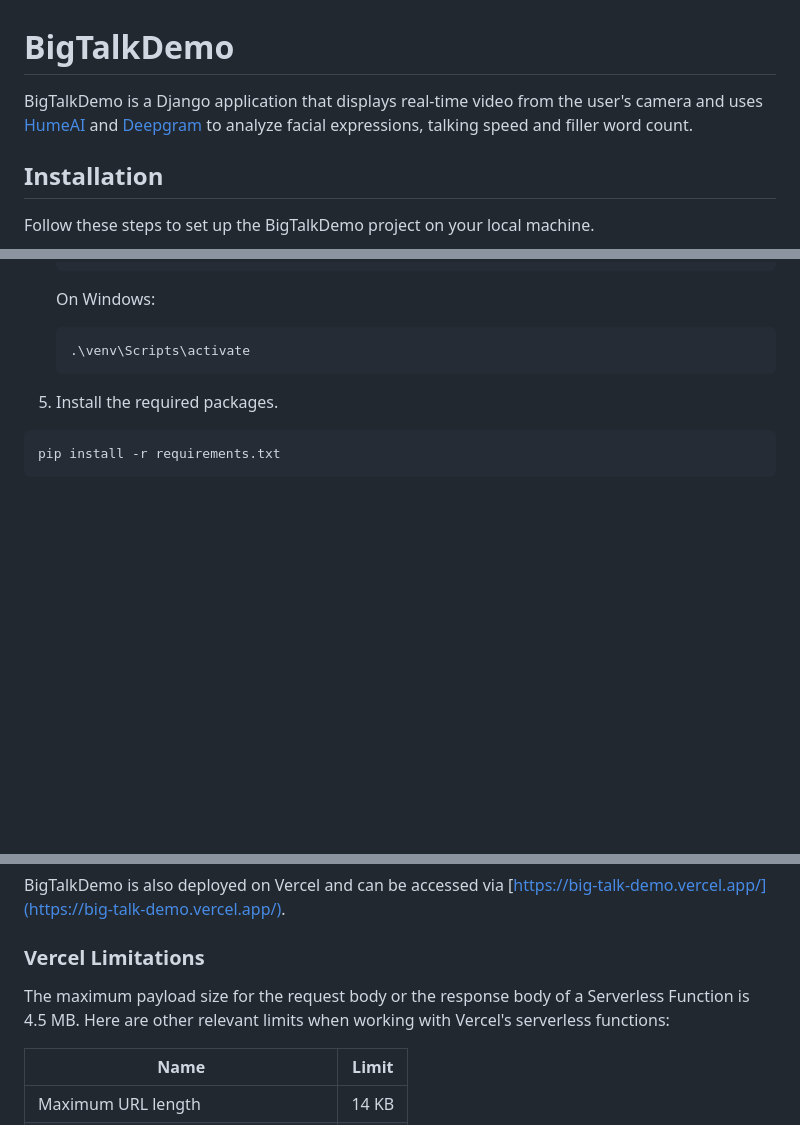
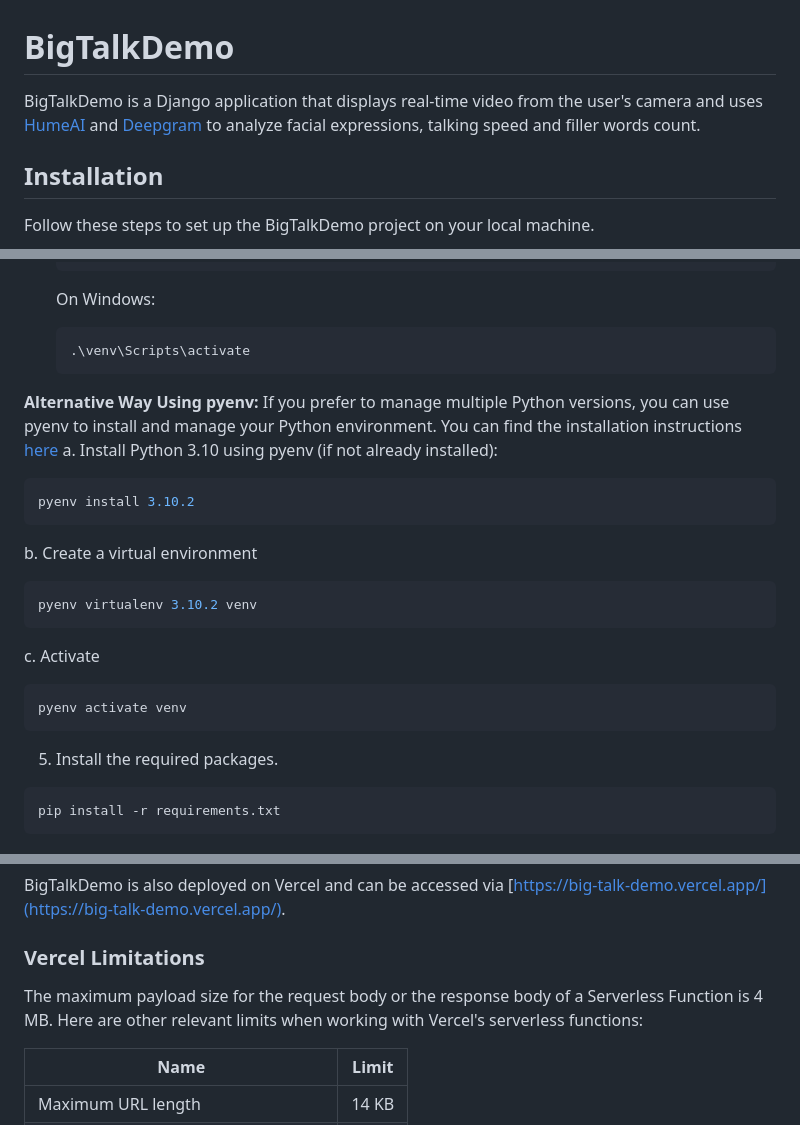
Before and after one commit to Rei-Ruimin/BigTalkDemo, a Markdown page: README.md, 3 parts joined by grey strips. Rendered like a GitHub page; blank space fills up the shorter version.

````diff
--- a/README.md
+++ b/README.md
@@ -1,6 +1,6 @@
 # BigTalkDemo
 
-BigTalkDemo is a Django application that displays real-time video from the user's camera and uses [HumeAI](https://www.hume.ai/) and [Deepgram](https://deepgram.com/) to analyze facial expressions, talking speed and filler word count.
+BigTalkDemo is a Django application that displays real-time video from the user's camera and uses [HumeAI](https://www.hume.ai/) and [Deepgram](https://deepgram.com/) to analyze facial expressions, talking speed and filler words count.
 
 ## Installation
 
@@ -37,6 +37,19 @@ python3 -m venv venv
     ```sh
     .\venv\Scripts\activate
     ```
+**Alternative Way Using pyenv:** If you prefer to manage multiple Python versions, you can use pyenv to install and manage your Python environment. You can find the installation instructions [here](https://github.com/pyenv/pyenv#installation)
+a. Install Python 3.10 using pyenv (if not already installed):
+```sh
+pyenv install 3.10.2
+```
+b. Create a virtual environment
+```sh
+pyenv virtualenv 3.10.2 venv
+```
+c. Activate
+```sh
+pyenv activate venv
+```
 
 5. Install the required packages.
 ```sh
@@ -65,7 +78,7 @@ BigTalkDemo is also deployed on Vercel and can be accessed via [https://big-talk
 
 ### Vercel Limitations
 
-The maximum payload size for the request body or the response body of a Serverless Function is 4.5 MB. Here are other relevant limits when working with Vercel's serverless functions:
+The maximum payload size for the request body or the response body of a Serverless Function is 4 MB. Here are other relevant limits when working with Vercel's serverless functions:
 
 | Name                           | Limit      |
 | ------------------------------ | ---------- |
````
